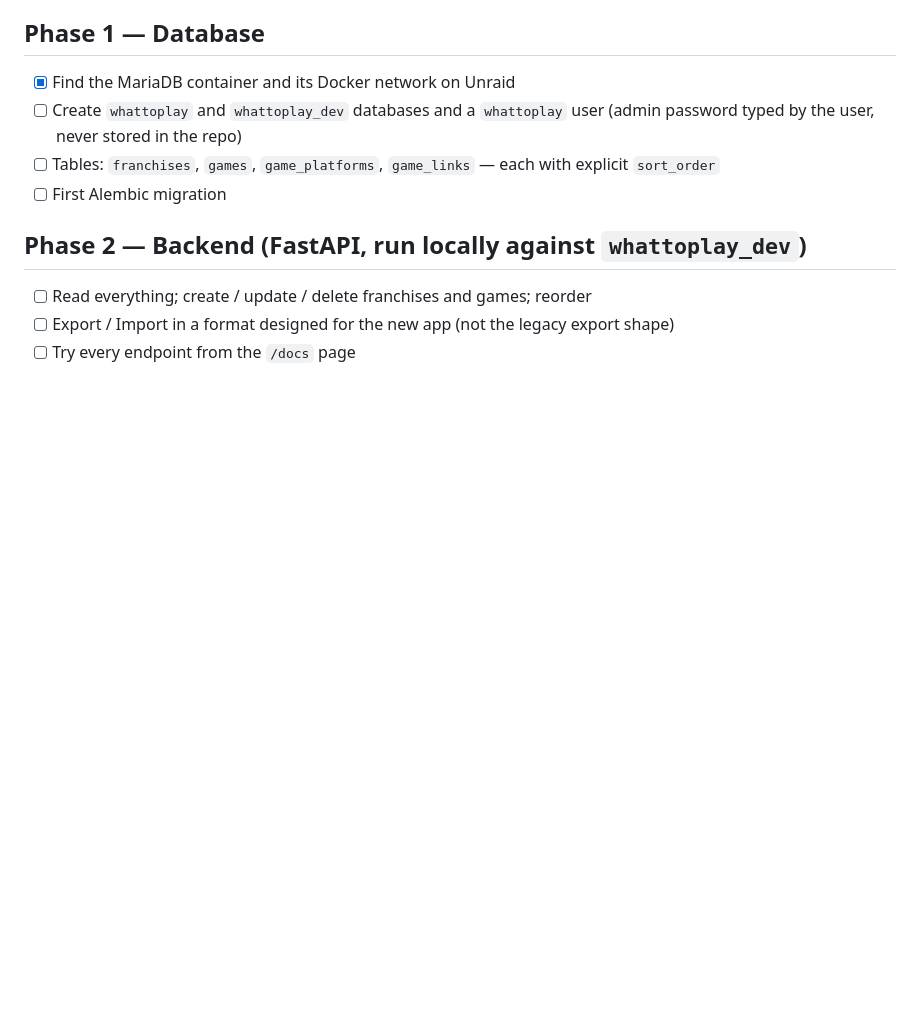
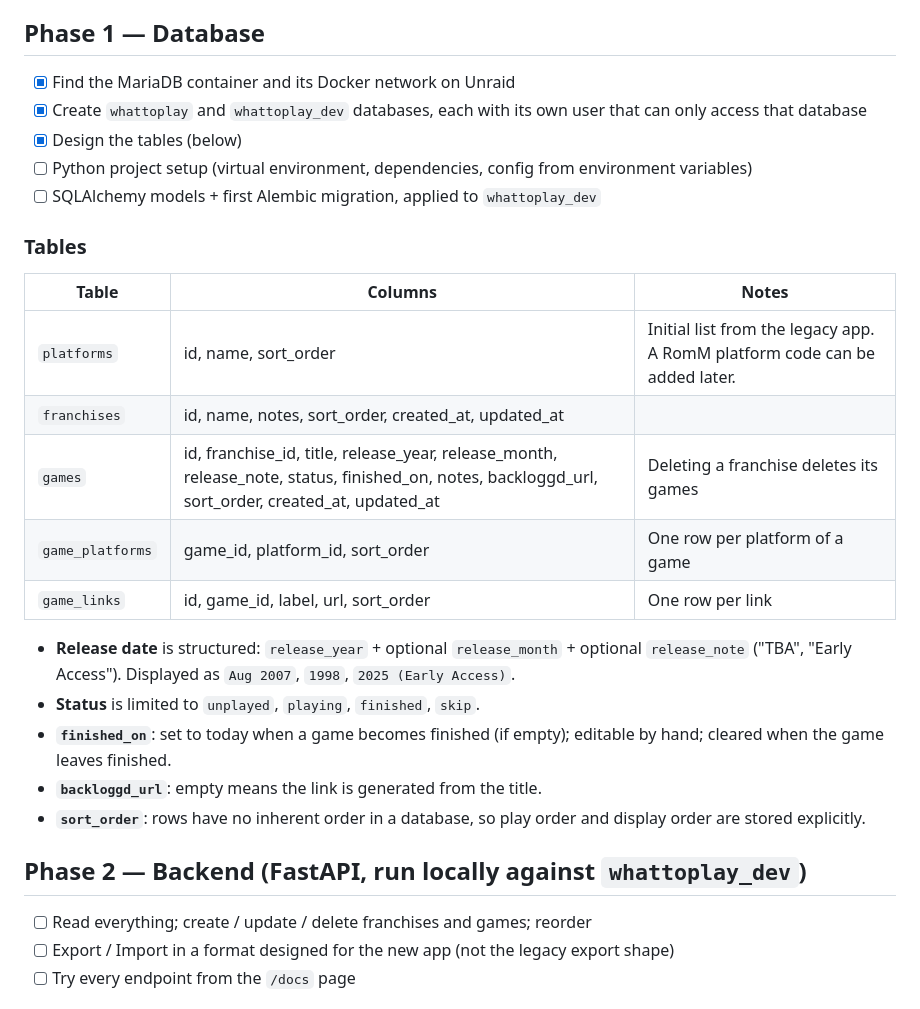
Before and after one commit to boeint/WhatToPlay, a Markdown page: PLAN.md, the part around the change. Rendered like a GitHub page; blank space fills up the shorter version.

Commit message:
Plan: record database table design

```diff
--- a/PLAN.md
+++ b/PLAN.md
@@ -36,9 +36,26 @@ One compose file is provided, for connecting to an existing MariaDB server.
 
 ## Phase 1 — Database
 - [x] Find the MariaDB container and its Docker network on Unraid
-- [ ] Create `whattoplay` and `whattoplay_dev` databases and a `whattoplay` user (admin password typed by the user, never stored in the repo)
-- [ ] Tables: `franchises`, `games`, `game_platforms`, `game_links` — each with explicit `sort_order`
-- [ ] First Alembic migration
+- [x] Create `whattoplay` and `whattoplay_dev` databases, each with its own user that can only access that database
+- [x] Design the tables (below)
+- [ ] Python project setup (virtual environment, dependencies, config from environment variables)
+- [ ] SQLAlchemy models + first Alembic migration, applied to `whattoplay_dev`
+
+### Tables
+
+| Table | Columns | Notes |
+|---|---|---|
+| `platforms` | id, name, sort_order | Initial list from the legacy app. A RomM platform code can be added later. |
+| `franchises` | id, name, notes, sort_order, created_at, updated_at | |
+| `games` | id, franchise_id, title, release_year, release_month, release_note, status, finished_on, notes, backloggd_url, sort_order, created_at, updated_at | Deleting a franchise deletes its games |
+| `game_platforms` | game_id, platform_id, sort_order | One row per platform of a game |
+| `game_links` | id, game_id, label, url, sort_order | One row per link |
+
+- **Release date** is structured: `release_year` + optional `release_month` + optional `release_note` ("TBA", "Early Access"). Displayed as `Aug 2007`, `1998`, `2025 (Early Access)`.
+- **Status** is limited to `unplayed`, `playing`, `finished`, `skip`.
+- **`finished_on`**: set to today when a game becomes finished (if empty); editable by hand; cleared when the game leaves finished.
+- **`backloggd_url`**: empty means the link is generated from the title.
+- **`sort_order`**: rows have no inherent order in a database, so play order and display order are stored explicitly.
 
 ## Phase 2 — Backend (FastAPI, run locally against `whattoplay_dev`)
 - [ ] Read everything; create / update / delete franchises and games; reorder
```
